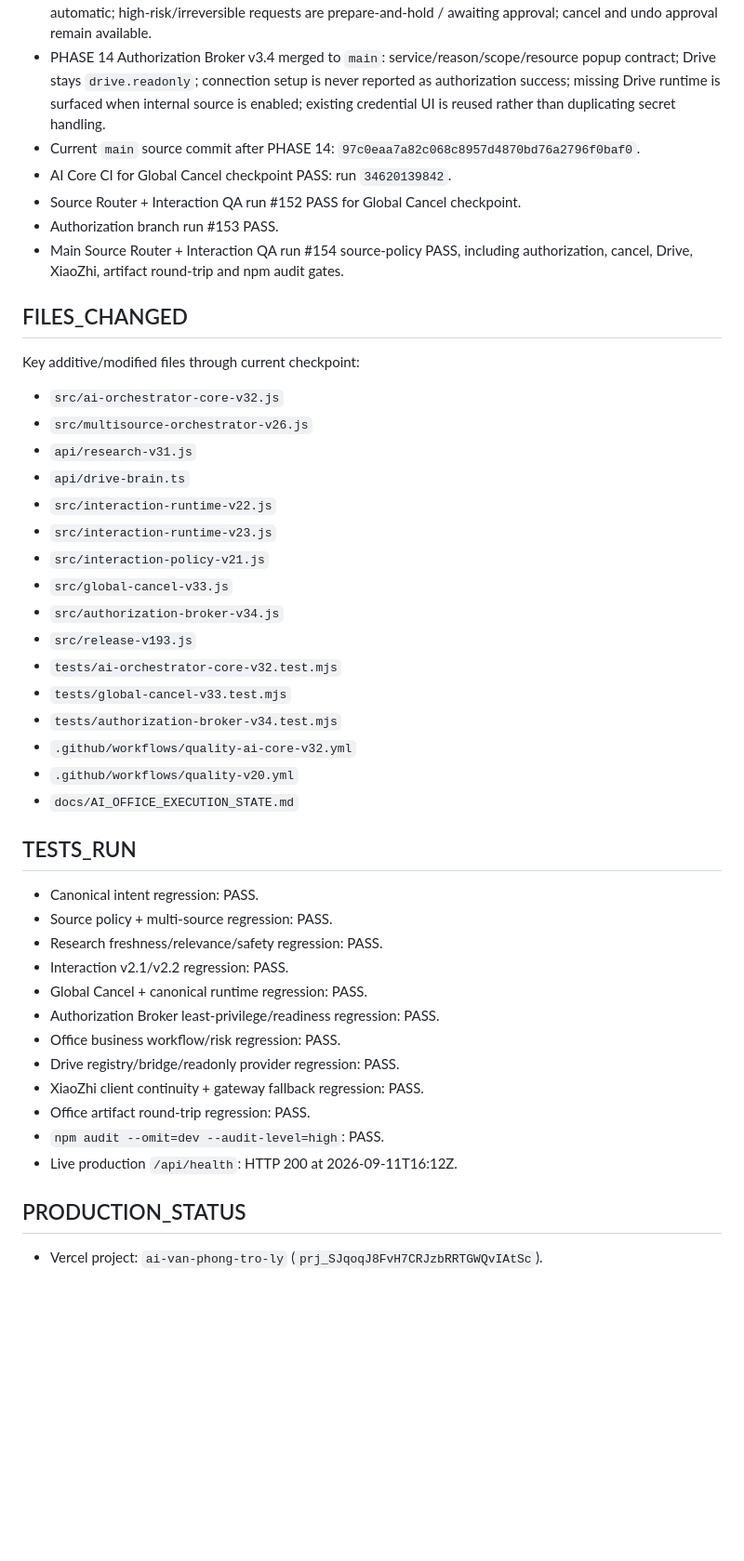
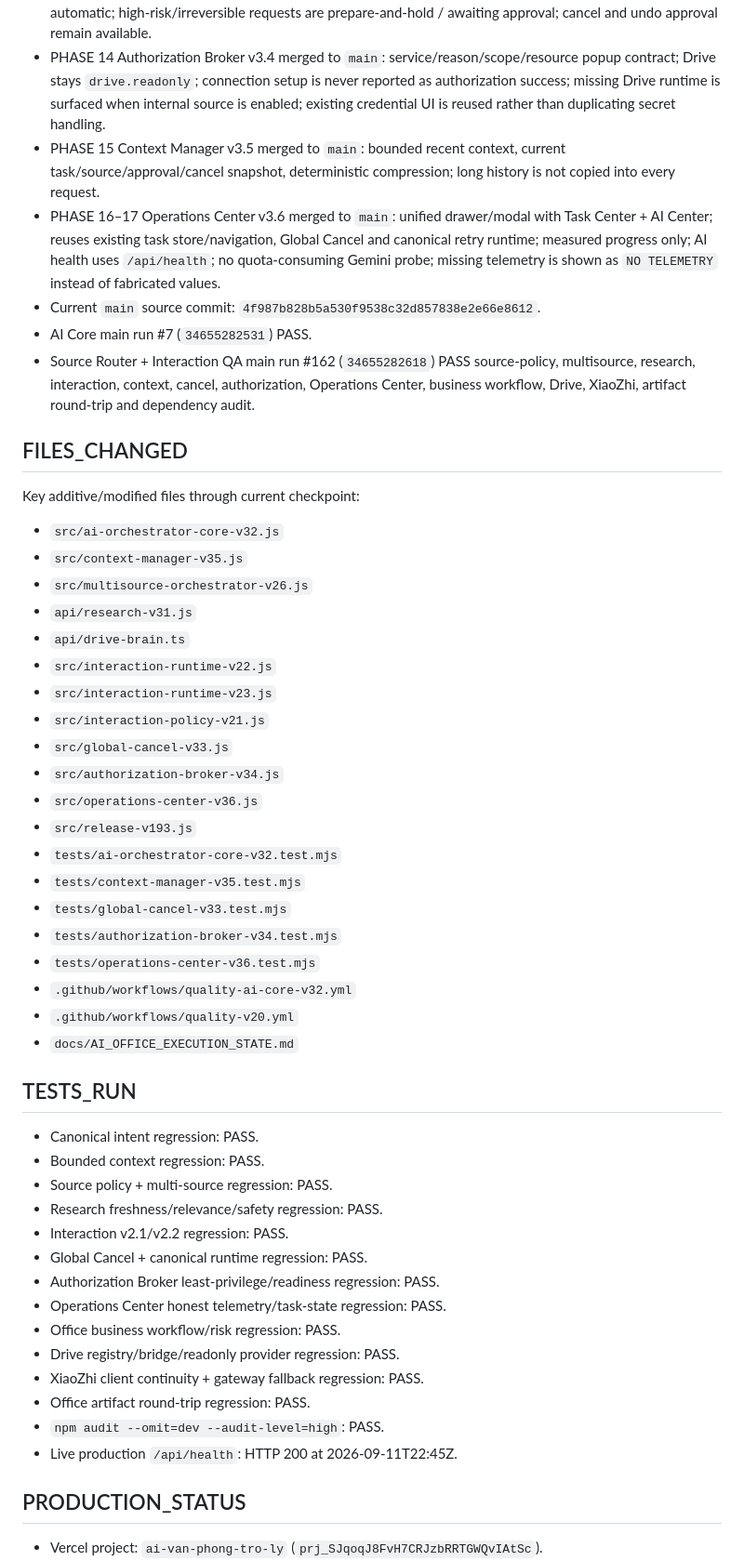
Before and after one commit to drngovothiennhan/A.I-V-n-Ph-ng-Tr-L-, a Markdown page: docs/AI_OFFICE_EXECUTION_STATE.md, the part around one of its changes. Shown at 93% size. Rendered like a GitHub page; blank space fills up the shorter version.

```diff
--- a/docs/AI_OFFICE_EXECUTION_STATE.md
+++ b/docs/AI_OFFICE_EXECUTION_STATE.md
@@ -18,15 +18,16 @@ Continue the additive production-safe restructuring from canonical orchestration
 - PHASE 12 Global Cancel v3.3 merged to `main`: command, task, processing, AI generation, approval, undo approval, input, upload, output and pending-action cancellation contracts; text + voice bridge; cancellation audit metadata; output invalidation without history destruction.
 - PHASE 13 existing approval engine verified and preserved: safe/reversible internal execution remains automatic; high-risk/irreversible requests are prepare-and-hold / awaiting approval; cancel and undo approval remain available.
 - PHASE 14 Authorization Broker v3.4 merged to `main`: service/reason/scope/resource popup contract; Drive stays `drive.readonly`; connection setup is never reported as authorization success; missing Drive runtime is surfaced when internal source is enabled; existing credential UI is reused rather than duplicating secret handling.
-- Current `main` source commit after PHASE 14: `97c0eaa7a82c068c8957d4870bd76a2796f0baf0`.
-- AI Core CI for Global Cancel checkpoint PASS: run `34620139842`.
-- Source Router + Interaction QA run #152 PASS for Global Cancel checkpoint.
-- Authorization branch run #153 PASS.
-- Main Source Router + Interaction QA run #154 source-policy PASS, including authorization, cancel, Drive, XiaoZhi, artifact round-trip and npm audit gates.
+- PHASE 15 Context Manager v3.5 merged to `main`: bounded recent context, current task/source/approval/cancel snapshot, deterministic compression; long history is not copied into every request.
+- PHASE 16–17 Operations Center v3.6 merged to `main`: unified drawer/modal with Task Center + AI Center; reuses existing task store/navigation, Global Cancel and canonical retry runtime; measured progress only; AI health uses `/api/health`; no quota-consuming Gemini probe; missing telemetry is shown as `NO TELEMETRY` instead of fabricated values.
+- Current `main` source commit: `4f987b828b5a530f9538c32d857838e2e66e8612`.
+- AI Core main run #7 (`34655282531`) PASS.
+- Source Router + Interaction QA main run #162 (`34655282618`) PASS source-policy, multisource, research, interaction, context, cancel, authorization, Operations Center, business workflow, Drive, XiaoZhi, artifact round-trip and dependency audit.
 
 ## FILES_CHANGED
 Key additive/modified files through current checkpoint:
 - `src/ai-orchestrator-core-v32.js`
+- `src/context-manager-v35.js`
 - `src/multisource-orchestrator-v26.js`
 - `api/research-v31.js`
 - `api/drive-brain.ts`
@@ -35,27 +36,32 @@ Key additive/modified files through current checkpoint:
 - `src/interaction-policy-v21.js`
 - `src/global-cancel-v33.js`
 - `src/authorization-broker-v34.js`
+- `src/operations-center-v36.js`
 - `src/release-v193.js`
 - `tests/ai-orchestrator-core-v32.test.mjs`
+- `tests/context-manager-v35.test.mjs`
 - `tests/global-cancel-v33.test.mjs`
 - `tests/authorization-broker-v34.test.mjs`
+- `tests/operations-center-v36.test.mjs`
 - `.github/workflows/quality-ai-core-v32.yml`
 - `.github/workflows/quality-v20.yml`
 - `docs/AI_OFFICE_EXECUTION_STATE.md`
 
 ## TESTS_RUN
 - Canonical intent regression: PASS.
+- Bounded context regression: PASS.
 - Source policy + multi-source regression: PASS.
 - Research freshness/relevance/safety regression: PASS.
 - Interaction v2.1/v2.2 regression: PASS.
 - Global Cancel + canonical runtime regression: PASS.
 - Authorization Broker least-privilege/readiness regression: PASS.
+- Operations Center honest telemetry/task-state regression: PASS.
 - Office business workflow/risk regression: PASS.
 - Drive registry/bridge/readonly provider regression: PASS.
 - XiaoZhi client continuity + gateway fallback regression: PASS.
 - Office artifact round-trip regression: PASS.
 - `npm audit --omit=dev --audit-level=high`: PASS.
-- Live production `/api/health`: HTTP 200 at 2026-09-11T16:12Z.
+- Live production `/api/health`: HTTP 200 at 2026-09-11T22:45Z.
 
 ## PRODUCTION_STATUS
 - Vercel project: `ai-van-phong-tro-ly` (`prj_SJqoqJ8FvH7CRJzbRRTGWQvIAtSc`).
```
Also changed, not shown: other parts of docs/AI_OFFICE_EXECUTION_STATE.md (+21 -17 lines).
